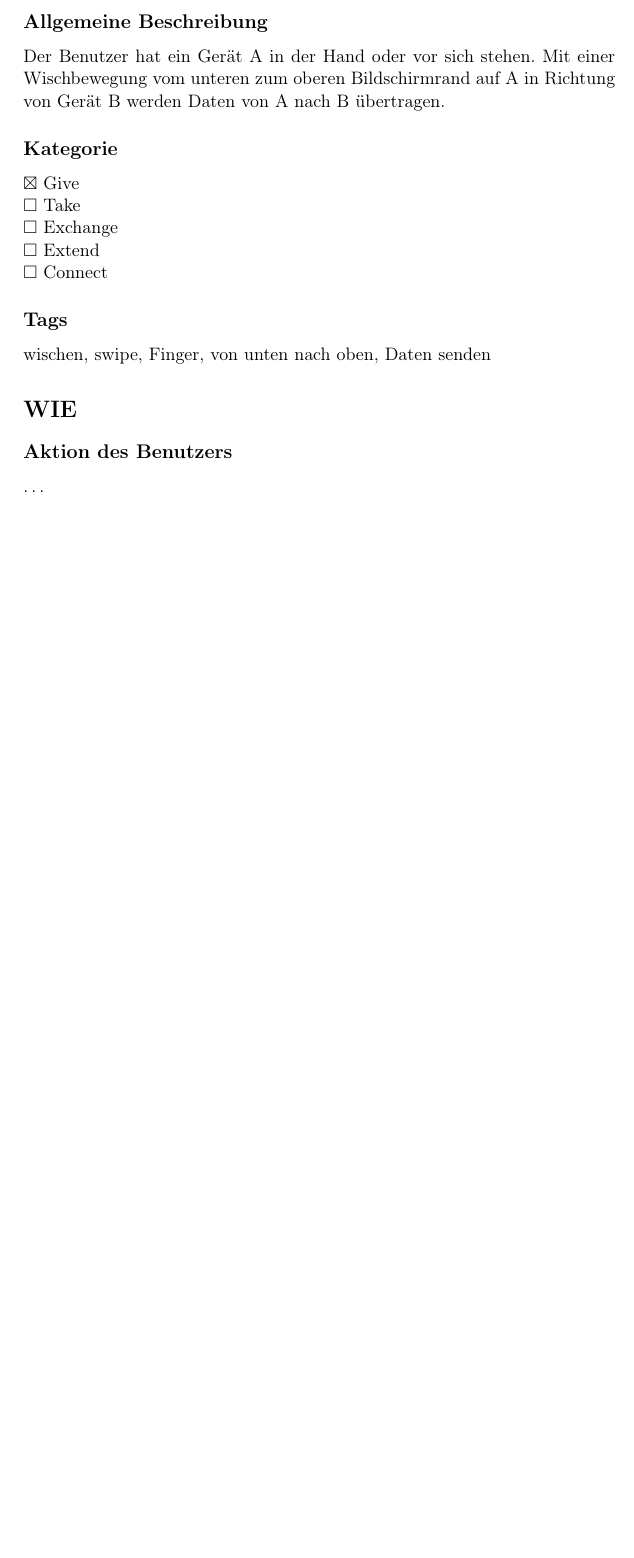
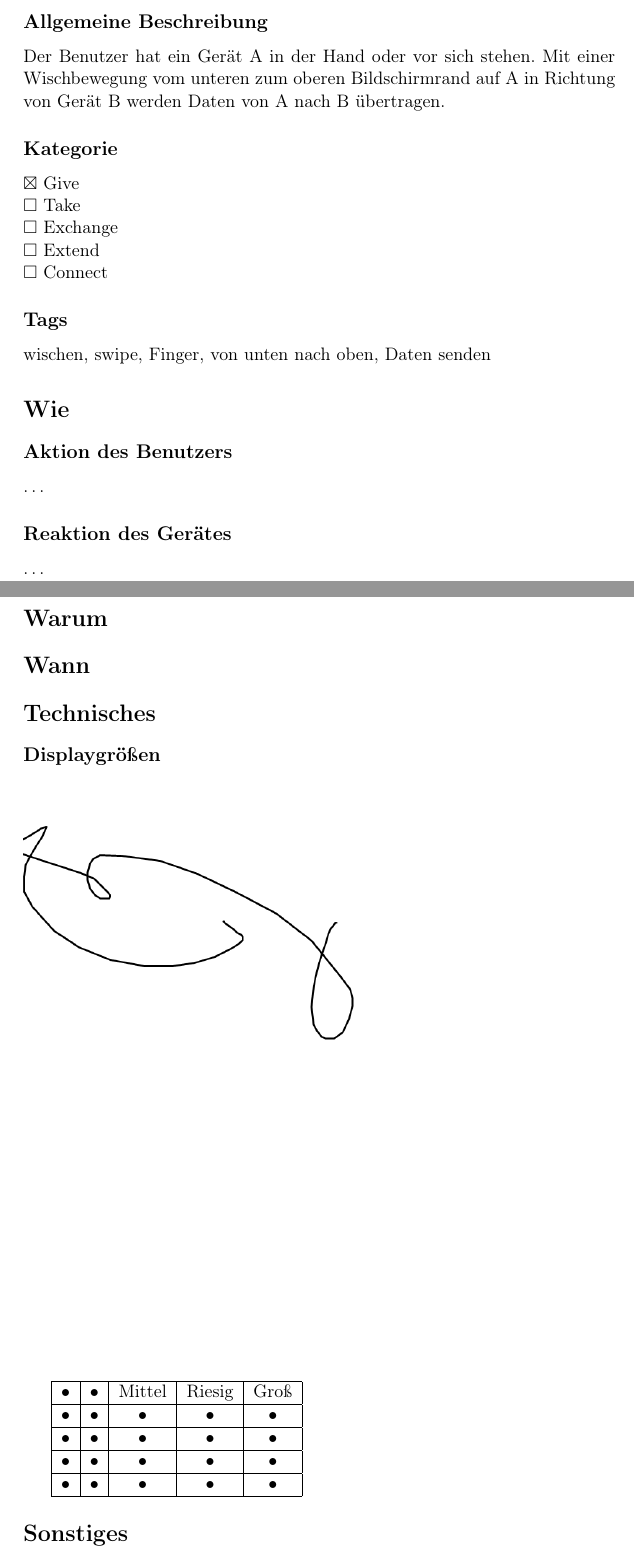
Before and after one commit to informatik-mannheim/sysplace-pattern-catalog, a LaTeX document (patterns/swipe_to_give.tex, which reads patterns/template.tex): part of the page before the commit and two parts of pages 1 and 2 of 2 after it, the two joined at a grey line, cut so that both start at the same text, the shorter picture padded with empty space. Compiled offline with pdfLaTeX.

Commit message:
added sample picture and some more headings.

```diff
--- a/patterns/swipe_to_give.tex
+++ b/patterns/swipe_to_give.tex
@@ -5,7 +5,9 @@
 \usepackage{amsmath}
 \usepackage{amsfonts}
 \usepackage{amssymb}
+\usepackage{graphicx}
 \usepackage{ifthen}
+
 \author{}
 \date{}
 \title{\name}
--- a/patterns/template.tex
+++ b/patterns/template.tex
@@ -17,7 +17,38 @@
 
 \tags
 
-\section*{WIE}
+\section*{Wie}
+
 
 \subsection*{Aktion des Benutzers}
 \dots
+
+
+\subsection*{Reaktion des Gerätes}
+\dots
+
+\section*{Warum}
+
+\section*{Wann}
+
+\section*{Technisches}
+\subsection*{Displaygrößen}
+\begin{figure}[ht]
+\includegraphics[scale=0.5]{mypicture.png}
+\end{figure}
+
+\begin{tabular}{|c|c|c|c|c|}
+\hline
+• & • & Mittel & Riesig & Groß \\
+\hline
+• & • & • & • & • \\
+\hline
+• & • & • & • & • \\
+\hline
+• & • & • & • & • \\
+\hline
+• & • & • & • & • \\
+\hline
+\end{tabular}
+
+\section*{Sonstiges}
```
Also changed, not shown: patterns/mypicture.png (added), patterns/template.tex (2 more changed lines).
